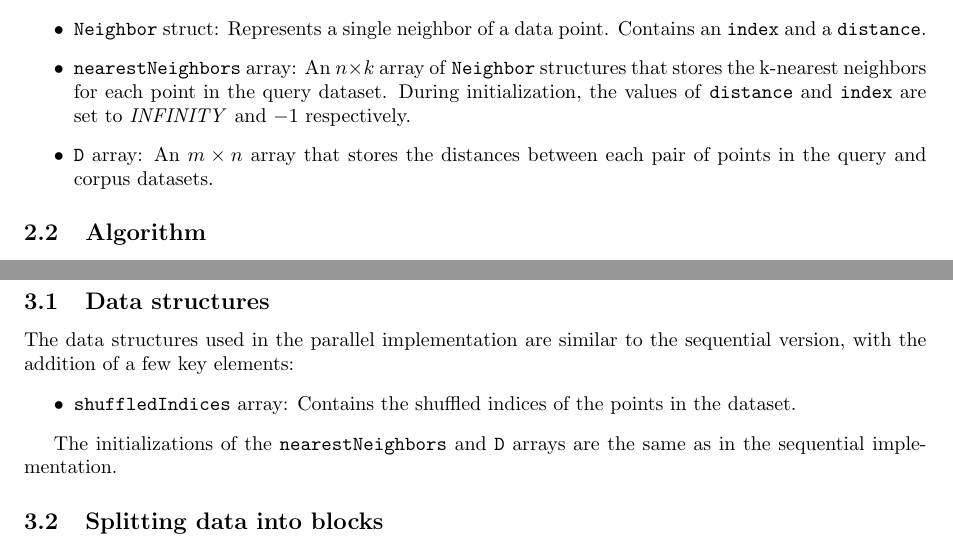
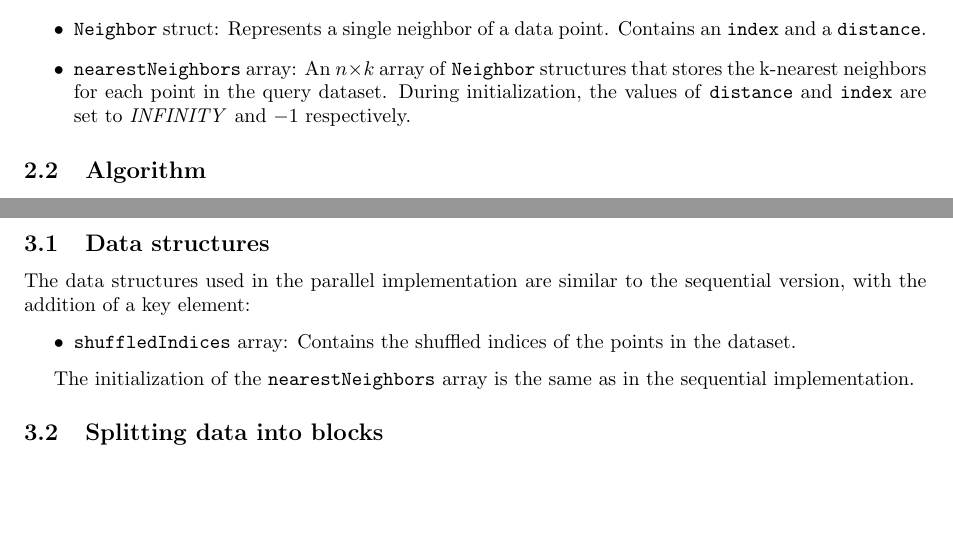
Before and after one commit to NontasBak/auth-parallel-ex1, a LaTeX paper (documentation/report.tex): two parts of pages 1 and 2 of 5, joined at a grey line, cut so that both start at the same text, the shorter picture padded with empty space. Compiled offline with pdfLaTeX.

Commit message:
Remove D array reference in data structures

```diff
--- a/documentation/report.tex
+++ b/documentation/report.tex
@@ -50,7 +50,6 @@ distances between the points in the query and corpus datasets, which initialize
     \item \texttt{Neighbor} struct: Represents a single neighbor of a data point. Contains an \texttt{index} and a \texttt{distance}.
     \item \texttt{nearestNeighbors} array: An $n \times k$ array of \texttt{Neighbor} structures that stores the k-nearest neighbors for each point in the query dataset. During initialization,
     the values of \texttt{distance} and \texttt{index} are set to \emph{INFINITY} and $-1$ respectively.
-    \item \texttt{D} array: An $m \times n$ array that stores the distances between each pair of points in the query and corpus datasets.
 \end{itemize}
 
 \subsection{Algorithm}
@@ -88,13 +87,13 @@ To simplify our analysis, we will assume that $C==Q$. We will consider datasets
 The implementation of the algorithm is done using the \texttt{Pthreads}, \texttt{OpenMP}, and \texttt{OpenCilk} libraries.
 
 \subsection{Data structures}
-The data structures used in the parallel implementation are similar to the sequential version, with the addition of a few key elements:
+The data structures used in the parallel implementation are similar to the sequential version, with the addition of a key element:
 \begin{itemize}
     \item \texttt{shuffledIndices} array: Contains the shuffled indices of the points in the dataset.
 
 \end{itemize}
 
-The initializations of the \texttt{nearestNeighbors} and \texttt{D} arrays are the same as in the sequential implementation.
+The initialization of the \texttt{nearestNeighbors} array is the same as in the sequential implementation.
 
 \subsection{Splitting data into blocks}
 Controlling memory usage is crucial, so we split the data randomly into \emph{blocks}. The randomess is achieved with the helper
```
Also changed, not shown: documentation/report.pdf.
